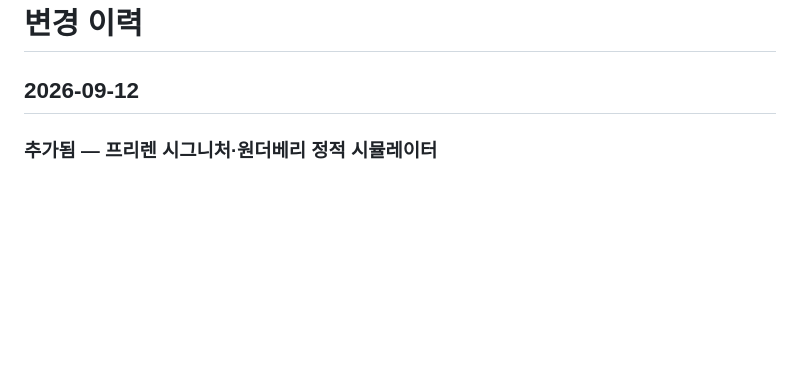
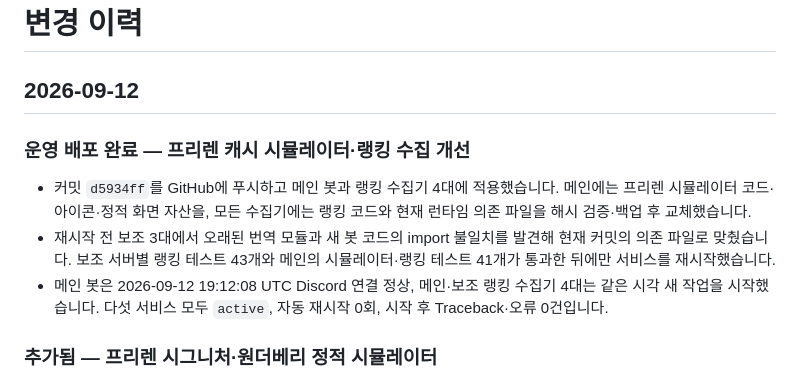
Before and after one commit to birthday406/maplestory-discord-bot, a Markdown page: CHANGELOG.md, the part around the change. Rendered like a GitHub page; blank space fills up the shorter version.

Commit message:
프리렌 시뮬레이터 운영 배포 기록

```diff
--- a/CHANGELOG.md
+++ b/CHANGELOG.md
@@ -1,6 +1,11 @@
 # 변경 이력
 
 ## 2026-09-12
+
+### 운영 배포 완료 — 프리렌 캐시 시뮬레이터·랭킹 수집 개선
+- 커밋 `d5934ff`를 GitHub에 푸시하고 메인 봇과 랭킹 수집기 4대에 적용했습니다. 메인에는 프리렌 시뮬레이터 코드·아이콘·정적 화면 자산을, 모든 수집기에는 랭킹 코드와 현재 런타임 의존 파일을 해시 검증·백업 후 교체했습니다.
+- 재시작 전 보조 3대에서 오래된 번역 모듈과 새 봇 코드의 import 불일치를 발견해 현재 커밋의 의존 파일로 맞췄습니다. 보조 서버별 랭킹 테스트 43개와 메인의 시뮬레이터·랭킹 테스트 41개가 통과한 뒤에만 서비스를 재시작했습니다.
+- 메인 봇은 2026-09-12 19:12:08 UTC Discord 연결 정상, 메인·보조 랭킹 수집기 4대는 같은 시각 새 작업을 시작했습니다. 다섯 서비스 모두 `active`, 자동 재시작 0회, 시작 후 Traceback·오류 0건입니다.
 
 ### 추가됨 — 프리렌 시그니처·원더베리 정적 시뮬레이터
 - `/시그니처`와 `/원더베리`에서 1회 또는 5회 결과를 정적 PNG 한 장으로 표시합니다. 시그니처는 기존 스스비 화면을, 원더베리는 v.271 GMS 클라이언트에서 추출한 새 배경·일반/스페셜 슬롯과 실제 펫 아이콘을 사용하며 GIF·영상은 전송하지 않습니다.
```
